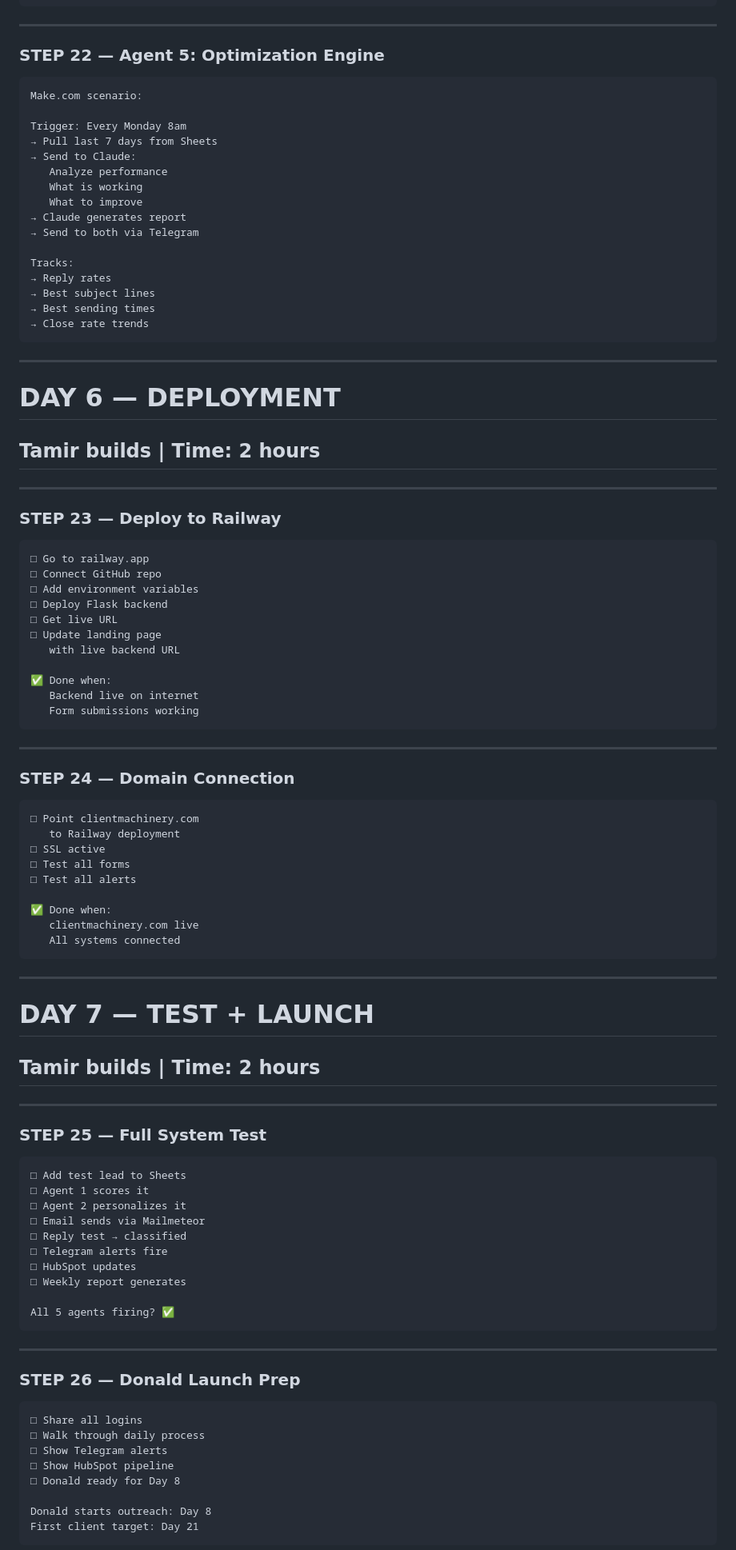
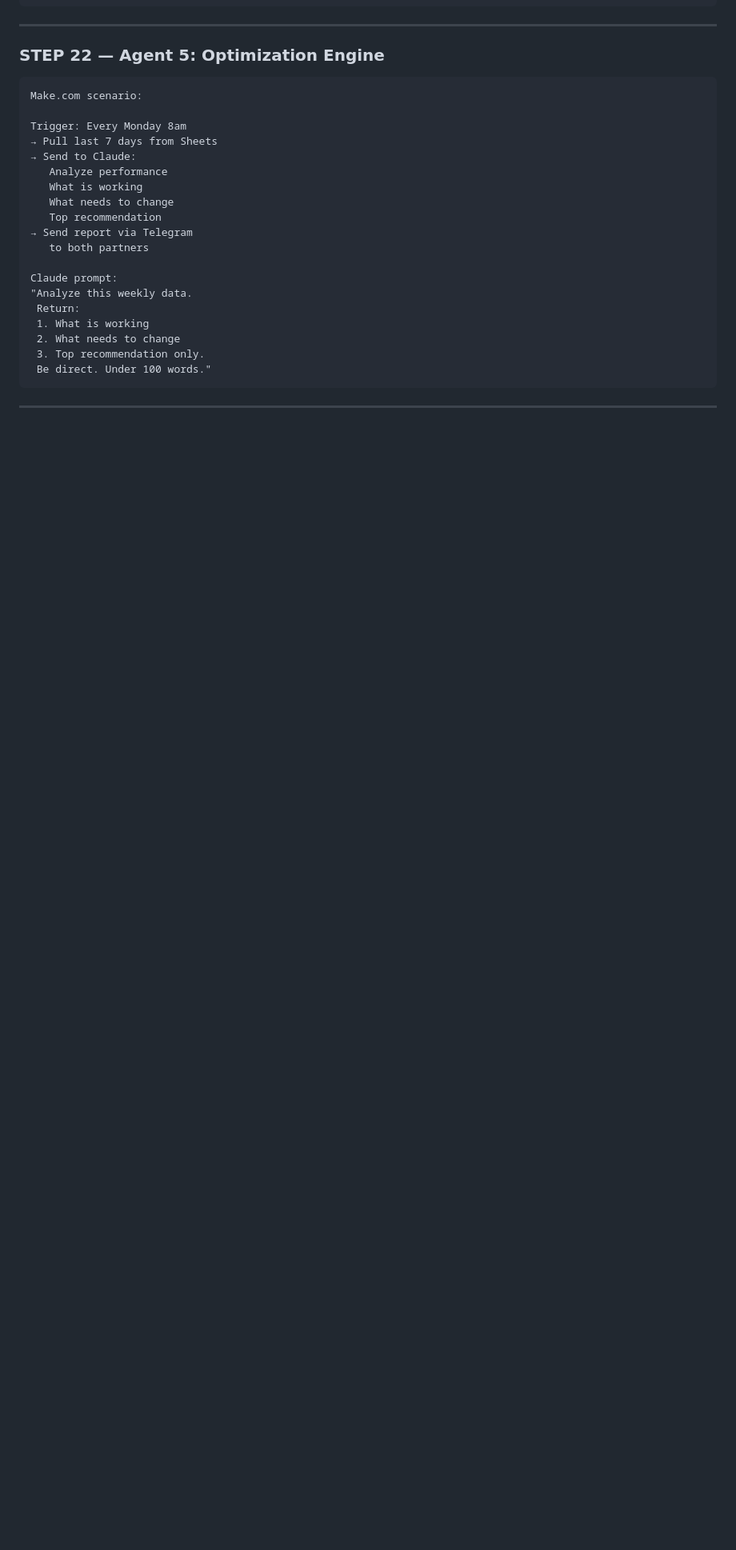
Before and after one commit to Tamir223/client-acquisition-system, a Markdown page: README.md, the part around one of its changes. Shown at 80% size. Rendered like a GitHub page; blank space fills up the shorter version.

````diff
--- a/README.md
+++ b/README.md
@@ -998,86 +1218,19 @@ Trigger: Every Monday 8am
 → Send to Claude:
    Analyze performance
    What is working
-   What to improve
-→ Claude generates report
-→ Send to both via Telegram
+   What needs to change
+   Top recommendation
+→ Send report via Telegram
+   to both partners
 
-Tracks:
-→ Reply rates
-→ Best subject lines
-→ Best sending times
-→ Close rate trends
+Claude prompt:
+"Analyze this weekly data.
+ Return:
+ 1. What is working
+ 2. What needs to change
+ 3. Top recommendation only.
+ Be direct. Under 100 words."
 ```
 
 ---
 
-# DAY 6 — DEPLOYMENT
-## Tamir builds | Time: 2 hours
-
----
-
-### STEP 23 — Deploy to Railway
-```
-□ Go to railway.app
-□ Connect GitHub repo
-□ Add environment variables
-□ Deploy Flask backend
-□ Get live URL
-□ Update landing page
-   with live backend URL
-
-✅ Done when:
-   Backend live on internet
-   Form submissions working
-```
-
----
-
-### STEP 24 — Domain Connection
-```
-□ Point clientmachinery.com
-   to Railway deployment
-□ SSL active
-□ Test all forms
-□ Test all alerts
-
-✅ Done when:
-   clientmachinery.com live
-   All systems connected
-```
-
----
-
-# DAY 7 — TEST + LAUNCH
-## Tamir builds | Time: 2 hours
-
----
-
-### STEP 25 — Full System Test
-```
-□ Add test lead to Sheets
-□ Agent 1 scores it
-□ Agent 2 personalizes it
-□ Email sends via Mailmeteor
-□ Reply test → classified
-□ Telegram alerts fire
-□ HubSpot updates
-□ Weekly report generates
-
-All 5 agents firing? ✅
-```
-
----
-
-### STEP 26 — Donald Launch Prep
-```
-□ Share all logins
-□ Walk through daily process
-□ Show Telegram alerts
-□ Show HubSpot pipeline
-□ Donald ready for Day 8
-
-Donald starts outreach: Day 8
-First client target: Day 21
-```
-
````
Also changed, not shown: other parts of README.md (+230 -35 lines).
